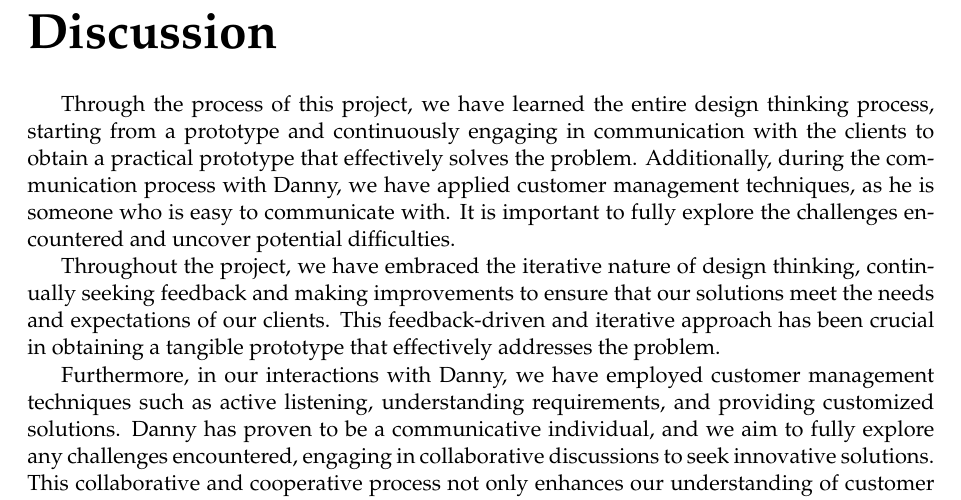
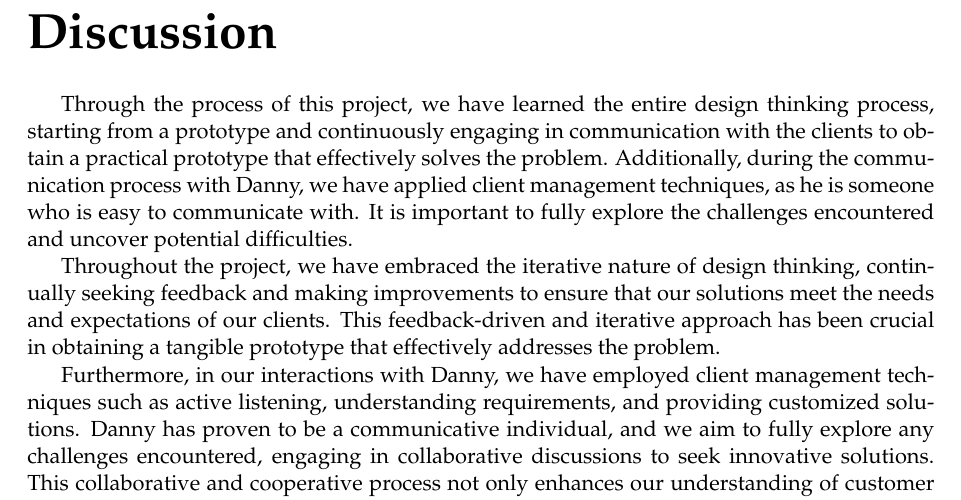
Before and after one commit to 54chen/waikatohea, a LaTeX document (report.tex, which reads chap4.tex): part of page 19 of 20, cut so that both start at the same text. Compiled offline with pdfLaTeX.

Commit message:
Update chap4.tex
13:05

```diff
--- a/chap4.tex
+++ b/chap4.tex
@@ -1,11 +1,11 @@
 \chapter{Discussion}
 \chaptermark{Discussion}
 
-Through the process of this project, we have learned the entire design thinking process, starting from a prototype and continuously engaging in communication with the clients to obtain a practical prototype that effectively solves the problem. Additionally, during the communication process with Danny, we have applied customer management techniques, as he is someone who is easy to communicate with. It is important to fully explore the challenges encountered and uncover potential difficulties.
+Through the process of this project, we have learned the entire design thinking process, starting from a prototype and continuously engaging in communication with the clients to obtain a practical prototype that effectively solves the problem. Additionally, during the communication process with Danny, we have applied client management techniques, as he is someone who is easy to communicate with. It is important to fully explore the challenges encountered and uncover potential difficulties.
 
 Throughout the project, we have embraced the iterative nature of design thinking, continually seeking feedback and making improvements to ensure that our solutions meet the needs and expectations of our clients. This feedback-driven and iterative approach has been crucial in obtaining a tangible prototype that effectively addresses the problem.
 
-Furthermore, in our interactions with Danny, we have employed customer management techniques such as active listening, understanding requirements, and providing customized solutions. Danny has proven to be a communicative individual, and we aim to fully explore any challenges encountered, engaging in collaborative discussions to seek innovative solutions. This collaborative and cooperative process not only enhances our understanding of customer needs but also facilitates successful project implementation and increased customer satisfaction.
+Furthermore, in our interactions with Danny, we have employed client management techniques such as active listening, understanding requirements, and providing customized solutions. Danny has proven to be a communicative individual, and we aim to fully explore any challenges encountered, engaging in collaborative discussions to seek innovative solutions. This collaborative and cooperative process not only enhances our understanding of customer needs but also facilitates successful project implementation and increased customer satisfaction.
 
 Based on the feedback from the previous discussion, we initially had a prototype with only text input for the search function. However, considering the specific needs of some users and the functionality of search, we added a voice input feature for searching. We also implemented a pop-up window for converting voice to text. Additionally, we lacked details on accessing ebooks in our original model, so we added a download ebooks feature in the download list for users to view and download ebooks at any time. Furthermore, we recognized the need for user interaction with the digital library and to achieve our goal of promoting indigenous culture. Hence, we included community interaction and quizzes to enhance user engagement.
 
```
